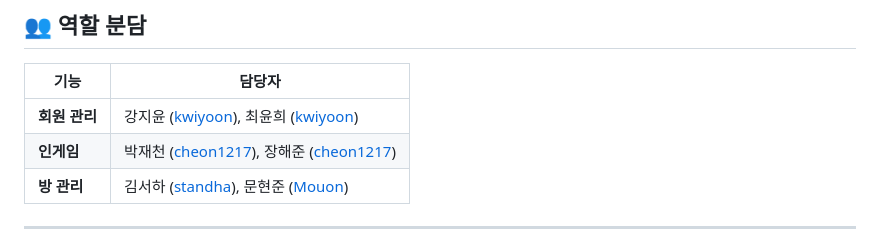
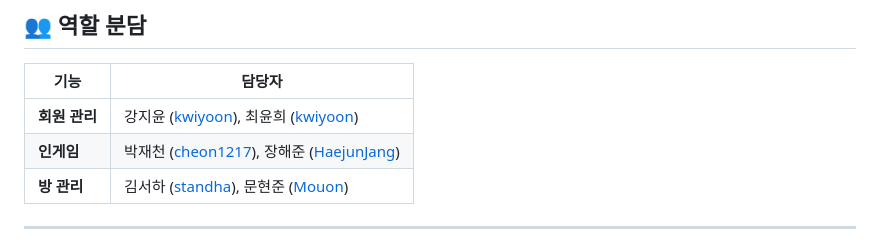
Before and after one commit to shinhanDsActeam/omok, a Markdown page: README.md, the part around the change. GitHub-like rendering.

Commit message:
feat : 리드미 수정

```diff
--- a/README.md
+++ b/README.md
@@ -79,7 +79,7 @@ graph TD
 | 기능        | 담당자                                                                                              |
 | --------- | ------------------------------------------------------------------------------------------------ |
 | **회원 관리** | 강지윤 ([kwiyoon](https://github.com/kwiyoon)), 최윤희 ([kwiyoon](https://github.com/kwiyoon))         |
-| **인게임**   | 박재천 ([cheon1217](https://github.com/cheon1217)), 장해준 ([cheon1217](https://github.com/cheon1217)) |
+| **인게임**   | 박재천 ([cheon1217](https://github.com/cheon1217)), 장해준 ([HaejunJang](https://github.com/HaejunJang)) |
 | **방 관리**  | 김서하 ([standha](https://github.com/standha)), 문현준 ([Mouon](https://github.com/Mouon))             |
 
 ---
```
